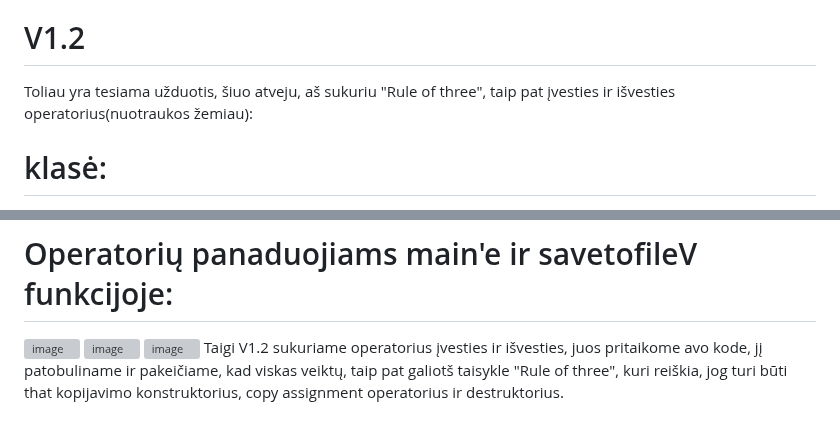
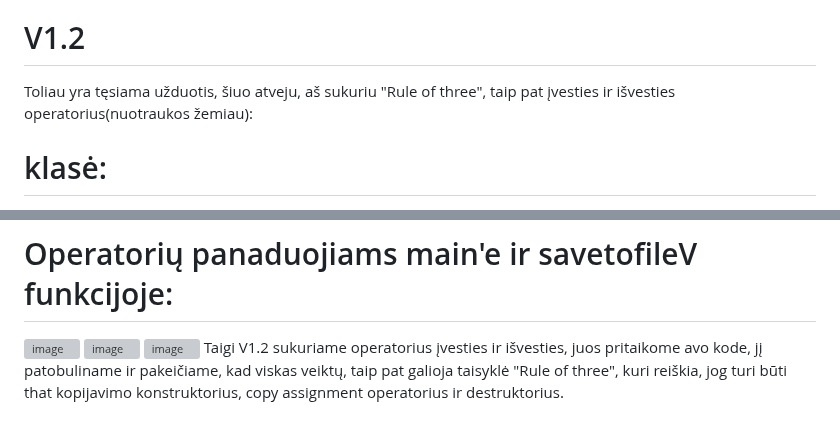
Before and after one commit to JurgisMickeviciusDM/Projektas_2, a Markdown page: README.md, 2 parts joined by grey strips. Drawn GitHub-style; grey boxes are pictures that could not be loaded.

```diff
--- a/README.md
+++ b/README.md
@@ -216,7 +216,7 @@ Atlikus matavimus ir išvedus vidurkius buvo pastebėta, kad su kalse programa v
 
 # V1.2
 
-Toliau yra tesiama užduotis, šiuo atveju, aš sukuriu "Rule of three", taip pat įvesties ir išvesties operatorius(nuotraukos žemiau):
+Toliau yra tęsiama užduotis, šiuo atveju, aš sukuriu "Rule of three", taip pat įvesties ir išvesties operatorius(nuotraukos žemiau):
 # klasė:
 ![image](https://github.com/JurgisMickeviciusDM/Projektas_2/assets/144474535/a2a17a02-3d71-495d-a068-caa04cd10e5f)
 # Operatorius įvesties:
@@ -229,4 +229,4 @@ Toliau yra tesiama užduotis, šiuo atveju, aš sukuriu "Rule of three", taip pa
 ![image](https://github.com/JurgisMickeviciusDM/Projektas_2/assets/144474535/3cad3c8f-26fd-4f9d-a422-2595c28727a4)
 ![image](https://github.com/JurgisMickeviciusDM/Projektas_2/assets/144474535/3b1857ee-d162-4bf5-9dd6-5c580a4c0a2e)
 ![image](https://github.com/JurgisMickeviciusDM/Projektas_2/assets/144474535/65f84372-88c4-48cc-b027-2b7be6e6ae39)
-Taigi V1.2 sukuriame operatorius įvesties ir išvesties, juos pritaikome avo kode, jį patobuliname ir pakeičiame, kad viskas veiktų, taip pat galiotš taisykle "Rule of three", kuri reiškia, jog turi būti that kopijavimo konstruktorius,  copy assignment operatorius ir destruktorius.
+Taigi V1.2 sukuriame operatorius įvesties ir išvesties, juos pritaikome avo kode, jį patobuliname ir pakeičiame, kad viskas veiktų, taip pat galioja taisyklė "Rule of three", kuri reiškia, jog turi būti that kopijavimo konstruktorius,  copy assignment operatorius ir destruktorius.
```
